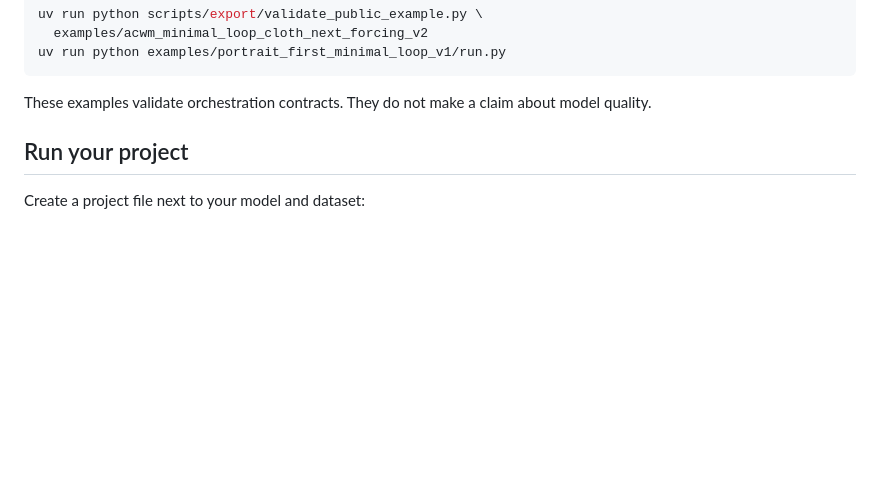
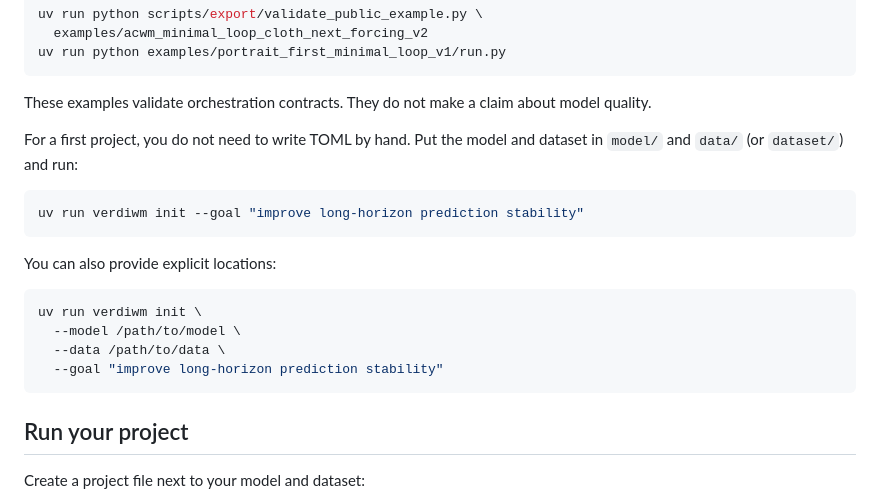
Before and after one commit to littlamber/VerdiWM, a Markdown page: README.md, the part around the change. Rendered like a GitHub page; blank space fills up the shorter version.

Commit message:
docs: document first-contact initialization

````diff
--- a/README.md
+++ b/README.md
@@ -33,6 +33,22 @@ uv run python examples/portrait_first_minimal_loop_v1/run.py
 
 These examples validate orchestration contracts. They do not make a claim
 about model quality.
+
+For a first project, you do not need to write TOML by hand. Put the model and
+dataset in `model/` and `data/` (or `dataset/`) and run:
+
+```bash
+uv run verdiwm init --goal "improve long-horizon prediction stability"
+```
+
+You can also provide explicit locations:
+
+```bash
+uv run verdiwm init \
+  --model /path/to/model \
+  --data /path/to/data \
+  --goal "improve long-horizon prediction stability"
+```
 
 ## Run your project
 
````
Also changed, not shown: README_zh.md (+16 -0 lines).
